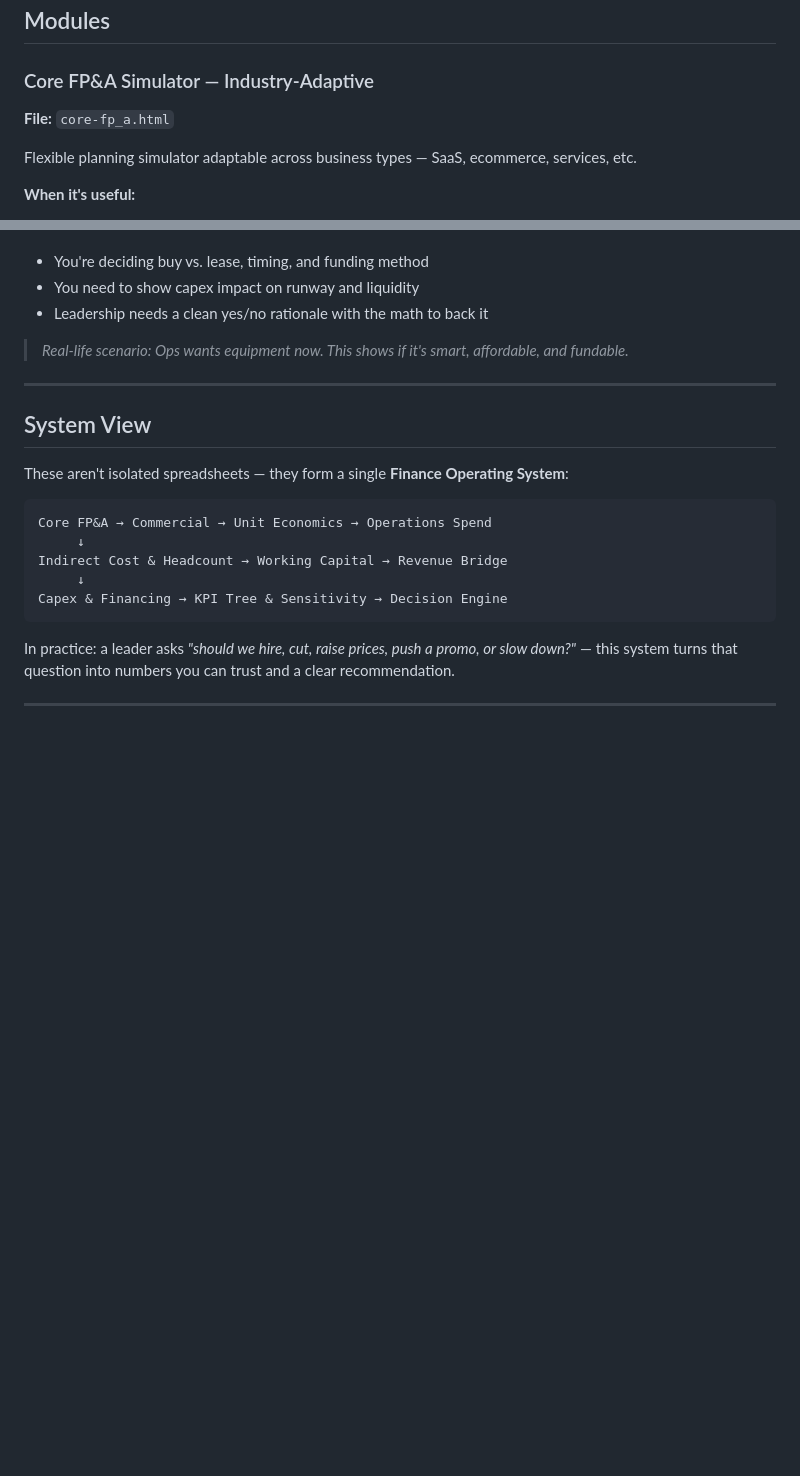
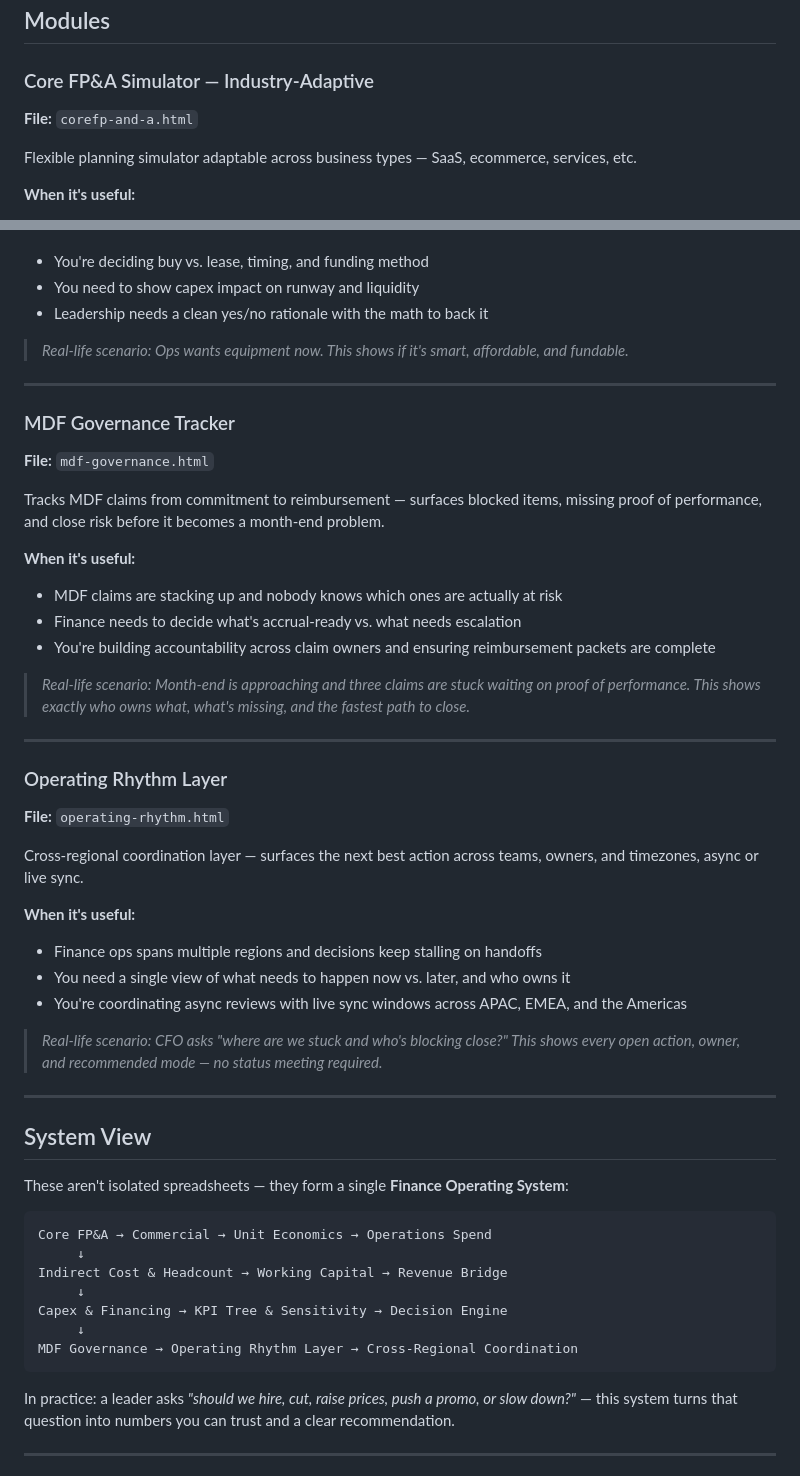
Before and after one commit to ralphpatrick/finance-os, a Markdown page: README.md, 2 parts joined by grey strips. GitHub-like rendering; blank space fills up the shorter version.

````diff
--- a/README.md
+++ b/README.md
@@ -36,7 +36,7 @@ The landing page (`index.html`) opens with a **"What's the problem you're solvin
 ## Modules
 
 ### Core FP&A Simulator — Industry-Adaptive
-**File:** `core-fp_a.html`
+**File:** `corefp-and-a.html`
 
 Flexible planning simulator adaptable across business types — SaaS, ecommerce, services, etc.
 
@@ -161,6 +161,34 @@ Capex decision modeling with financing implications — cash vs. loan vs. lease
 
 ---
 
+### MDF Governance Tracker
+**File:** `mdf-governance.html`
+
+Tracks MDF claims from commitment to reimbursement — surfaces blocked items, missing proof of performance, and close risk before it becomes a month-end problem.
+
+**When it's useful:**
+- MDF claims are stacking up and nobody knows which ones are actually at risk
+- Finance needs to decide what's accrual-ready vs. what needs escalation
+- You're building accountability across claim owners and ensuring reimbursement packets are complete
+
+> *Real-life scenario: Month-end is approaching and three claims are stuck waiting on proof of performance. This shows exactly who owns what, what's missing, and the fastest path to close.*
+
+---
+
+### Operating Rhythm Layer
+**File:** `operating-rhythm.html`
+
+Cross-regional coordination layer — surfaces the next best action across teams, owners, and timezones, async or live sync.
+
+**When it's useful:**
+- Finance ops spans multiple regions and decisions keep stalling on handoffs
+- You need a single view of what needs to happen now vs. later, and who owns it
+- You're coordinating async reviews with live sync windows across APAC, EMEA, and the Americas
+
+> *Real-life scenario: CFO asks "where are we stuck and who's blocking close?" This shows every open action, owner, and recommended mode — no status meeting required.*
+
+---
+
 ## System View
 
 These aren't isolated spreadsheets — they form a single **Finance Operating System**:
@@ -171,6 +199,8 @@ Core FP&A → Commercial → Unit Economics → Operations Spend
 Indirect Cost & Headcount → Working Capital → Revenue Bridge
      ↓
 Capex & Financing → KPI Tree & Sensitivity → Decision Engine
+     ↓
+MDF Governance → Operating Rhythm Layer → Cross-Regional Coordination
 ```
 
 In practice: a leader asks *"should we hire, cut, raise prices, push a promo, or slow down?"* — this system turns that question into numbers you can trust and a clear recommendation.
````
Also changed, not shown: other parts of README.md (+1 -1 lines).
